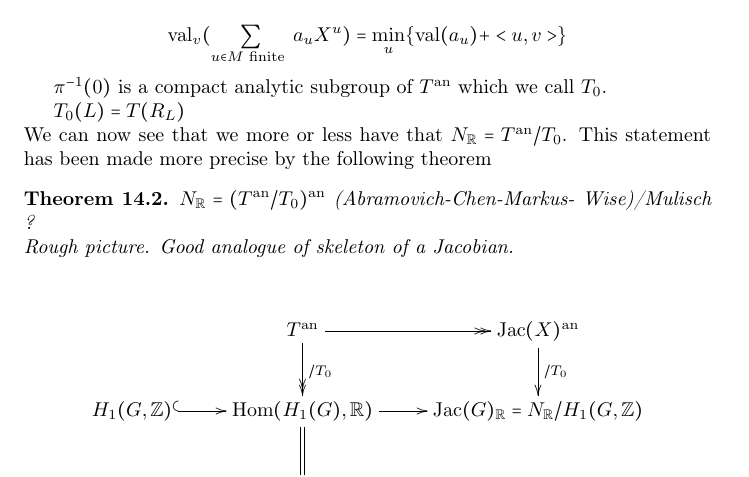
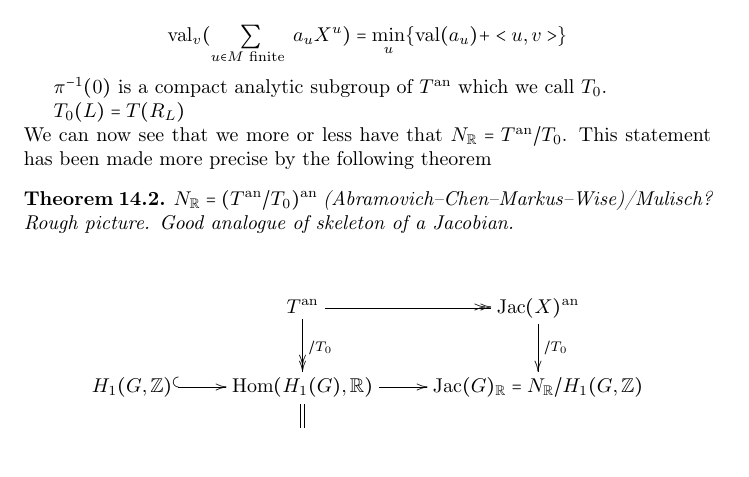
Before and after one commit to jcommelin/berkovich, a LaTeX document (berkovich.tex, which reads lecture14.tex): part of page 19 of 22, cut so that both start at the same text. Compiled offline with LaTeX, dvips and Ghostscript.

Commit message:
Fix some hyphens and dashes

```diff
--- a/lecture14.tex
+++ b/lecture14.tex
@@ -47,7 +47,7 @@ $T_0(L) = T(R_L)$
 
 \noindent We can now see that we more or less have that $N_{\RR} = T^{\an}/T_0$. This statement has been made more precise by the following theorem
 
-\begin{theorem} $N_{\RR} = (T^{\an}/T_0)^{\an}$ (Abramovich-Chen-Markus- Wise)/Mulisch ?
+\begin{theorem} $N_{\RR} = (T^{\an}/T_0)^{\an}$ (Abramovich--Chen--Markus--Wise)/Mulisch?
 
 \noindent Rough picture. Good analogue of skeleton of a Jacobian.
 
```
